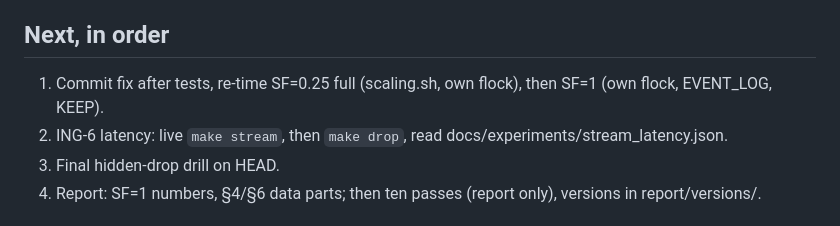
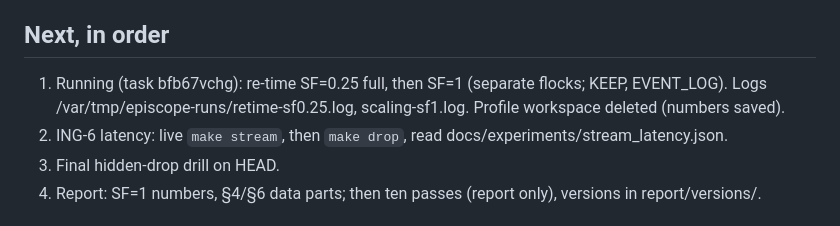
Before and after one commit to Shinzuu/episcope, a Markdown page: HANDOFF.md, the part around the change. Rendered like a GitHub page.

Commit message:
Handoff: re-time and SF=1 queued

```diff
--- a/HANDOFF.md
+++ b/HANDOFF.md
@@ -54,7 +54,8 @@ heavy job runs as `flock ~/.local/state/lilith/heavy.lock <command>`; at most on
   (local[4] on 8 threads, 64 district groups); AQE skew/salting still to show.
 
 ## Next, in order
-1. Commit fix after tests, re-time SF=0.25 full (scaling.sh, own flock), then SF=1 (own flock, EVENT_LOG, KEEP).
+1. Running (task bfb67vchg): re-time SF=0.25 full, then SF=1 (separate flocks; KEEP, EVENT_LOG). Logs
+   /var/tmp/episcope-runs/retime-sf0.25.log, scaling-sf1.log. Profile workspace deleted (numbers saved).
 2. ING-6 latency: live `make stream`, then `make drop`, read docs/experiments/stream_latency.json.
 3. Final hidden-drop drill on HEAD.
 4. Report: SF=1 numbers, §4/§6 data parts; then ten passes (report only), versions in report/versions/.
```
